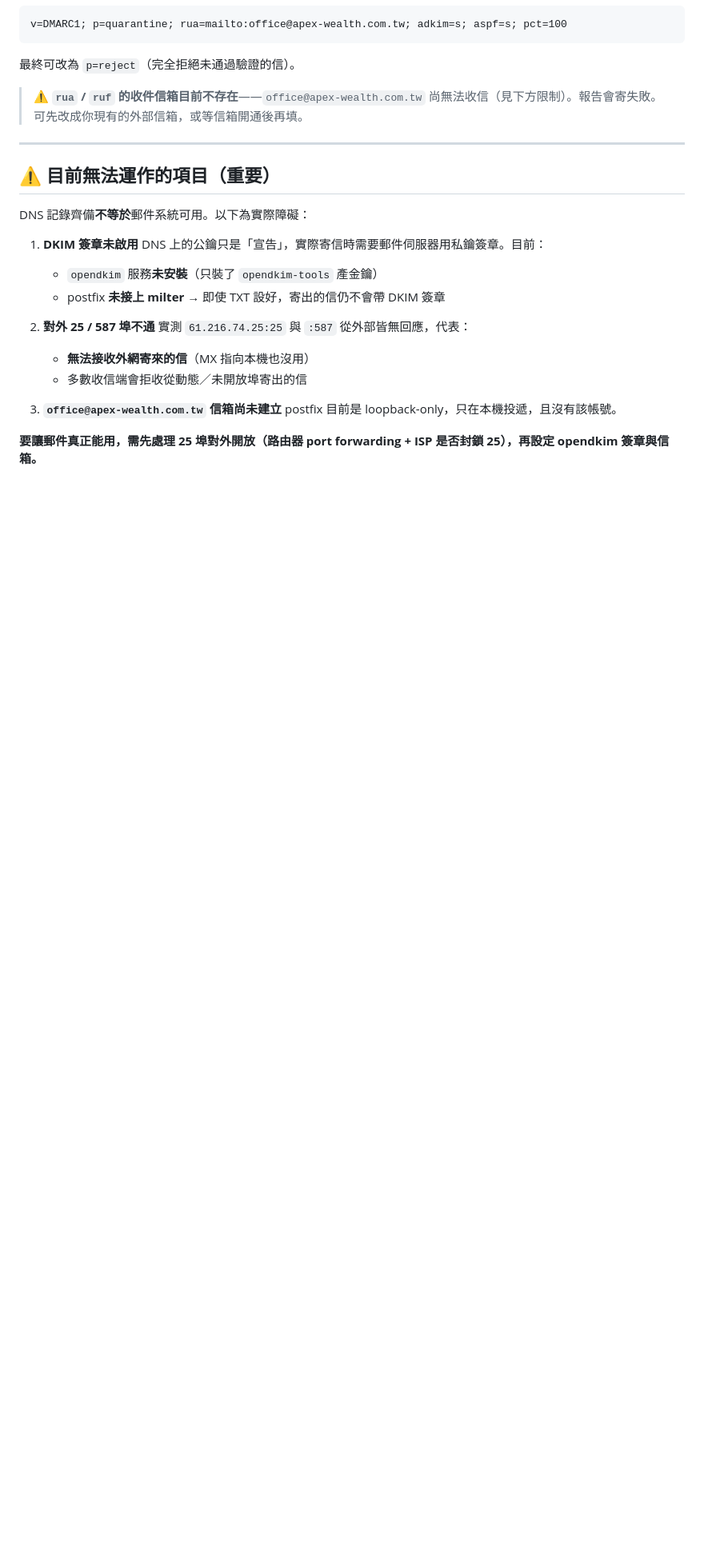
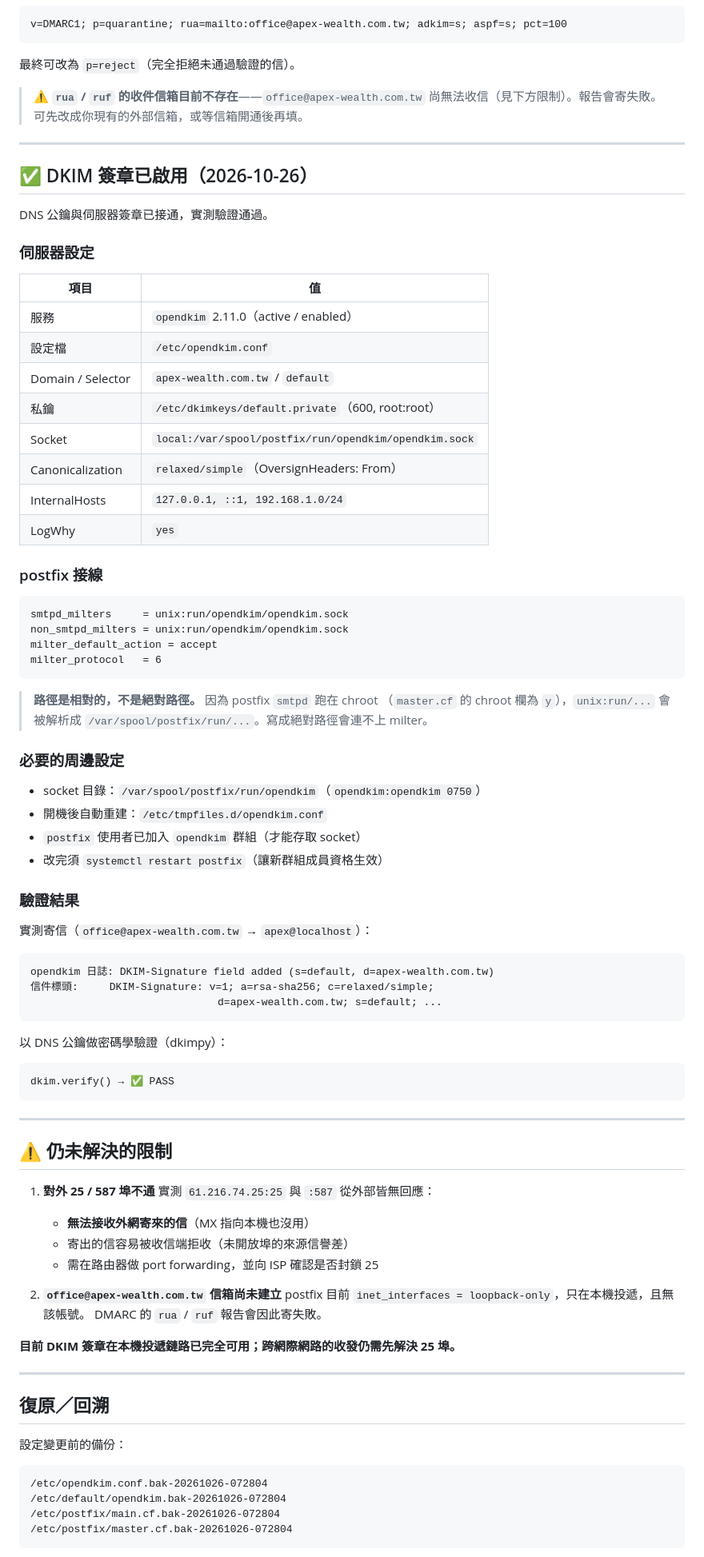
Before and after one commit to tzlun167/Apex-wealth, a Markdown page: DNS.md, the part around one of its changes. Shown at 80% size. GitHub-like rendering; blank space fills up the shorter version.

Commit message:
DNS.md：DKIM 簽章已啟用（opendkim + postfix milter）
- 記錄 opendkim 設定：Domain/Selector/KeyFile、Socket 置於 postfix chroot 內
- 記錄 postfix milter 接線，強調 chroot 下必須用相對於 /var/spool/postfix 的路徑
- 周邊：tmpfiles.d、postfix 加入 opendkim 群組、重啟 postfix 讓群組生效
- 驗証結果：實際寄信帶出 DKIM-Signature，dkimpy 以 DNS 公鑰驗証 PASS
- 保留未解限制說明：對外 25/587 埠不通、office@ 信箱未建
- 附回溯備份路徑與停用指令

````diff
--- a/DNS.md
+++ b/DNS.md
@@ -99,22 +99,85 @@ v=DMARC1; p=quarantine; rua=mailto:office@apex-wealth.com.tw; adkim=s; aspf=s; p
 
 ---
 
-## ⚠️ 目前無法運作的項目（重要）
+## ✅ DKIM 簽章已啟用（2026-10-26）
 
-DNS 記錄齊備**不等於**郵件系統可用。以下為實際障礙：
+DNS 公鑰與伺服器簽章已接通，實測驗證通過。
 
-1. **DKIM 簽章未啟用**
-   DNS 上的公鑰只是「宣告」，實際寄信時需要郵件伺服器用私鑰簽章。目前：
-   - `opendkim` 服務**未安裝**（只裝了 `opendkim-tools` 產金鑰）
-   - postfix **未接上 milter**
-   → 即使 TXT 設好，寄出的信仍不會帶 DKIM 簽章
+### 伺服器設定
 
-2. **對外 25 / 587 埠不通**
-   實測 `61.216.74.25:25` 與 `:587` 從外部皆無回應，代表：
+| 項目 | 值 |
+| --- | --- |
+| 服務 | `opendkim` 2.11.0（active / enabled） |
+| 設定檔 | `/etc/opendkim.conf` |
+| Domain / Selector | `apex-wealth.com.tw` / `default` |
+| 私鑰 | `/etc/dkimkeys/default.private`（600, root:root） |
+| Socket | `local:/var/spool/postfix/run/opendkim/opendkim.sock` |
+| Canonicalization | `relaxed/simple`（OversignHeaders: From） |
+| InternalHosts | `127.0.0.1, ::1, 192.168.1.0/24` |
+| LogWhy | `yes` |
+
+### postfix 接線
+
+```
+smtpd_milters     = unix:run/opendkim/opendkim.sock
+non_smtpd_milters = unix:run/opendkim/opendkim.sock
+milter_default_action = accept
+milter_protocol   = 6
+```
+
+> **路徑是相對的，不是絕對路徑。** 因為 postfix `smtpd` 跑在 chroot
+> （`master.cf` 的 chroot 欄為 `y`），`unix:run/...` 會被解析成
+> `/var/spool/postfix/run/...`。寫成絕對路徑會連不上 milter。
+
+### 必要的周邊設定
+
+- socket 目錄：`/var/spool/postfix/run/opendkim`（`opendkim:opendkim 0750`）
+- 開機後自動重建：`/etc/tmpfiles.d/opendkim.conf`
+- `postfix` 使用者已加入 `opendkim` 群組（才能存取 socket）
+- 改完須 `systemctl restart postfix`（讓新群組成員資格生效）
+
+### 驗證結果
+
+實測寄信（`office@apex-wealth.com.tw` → `apex@localhost`）：
+
+```
+opendkim 日誌: DKIM-Signature field added (s=default, d=apex-wealth.com.tw)
+信件標頭:     DKIM-Signature: v=1; a=rsa-sha256; c=relaxed/simple;
+                              d=apex-wealth.com.tw; s=default; ...
+```
+
+以 DNS 公鑰做密碼學驗證（dkimpy）：
+
+```
+dkim.verify() → ✅ PASS
+```
+
+---
+
+## ⚠️ 仍未解決的限制
+
+1. **對外 25 / 587 埠不通**
+   實測 `61.216.74.25:25` 與 `:587` 從外部皆無回應：
    - **無法接收外網寄來的信**（MX 指向本機也沒用）
-   - 多數收信端會拒收從動態／未開放埠寄出的信
+   - 寄出的信容易被收信端拒收（未開放埠的來源信譽差）
+   - 需在路由器做 port forwarding，並向 ISP 確認是否封鎖 25
 
-3. **`office@apex-wealth.com.tw` 信箱尚未建立**
-   postfix 目前是 loopback-only，只在本機投遞，且沒有該帳號。
+2. **`office@apex-wealth.com.tw` 信箱尚未建立**
+   postfix 目前 `inet_interfaces = loopback-only`，只在本機投遞，且無該帳號。
+   DMARC 的 `rua` / `ruf` 報告會因此寄失敗。
 
-**要讓郵件真正能用，需先處理 25 埠對外開放（路由器 port forwarding + ISP 是否封鎖 25），再設定 opendkim 簽章與信箱。**
+**目前 DKIM 簽章在本機投遞鏈路已完全可用；跨網際網路的收發仍需先解決 25 埠。**
+
+---
+
+## 復原／回溯
+
+設定變更前的備份：
+
+```
+/etc/opendkim.conf.bak-20261026-072804
+/etc/default/opendkim.bak-20261026-072804
+/etc/postfix/main.cf.bak-20261026-072804
+/etc/postfix/master.cf.bak-20261026-072804
+```
+
````
Also changed, not shown: other parts of DNS.md (+6 -0 lines).
